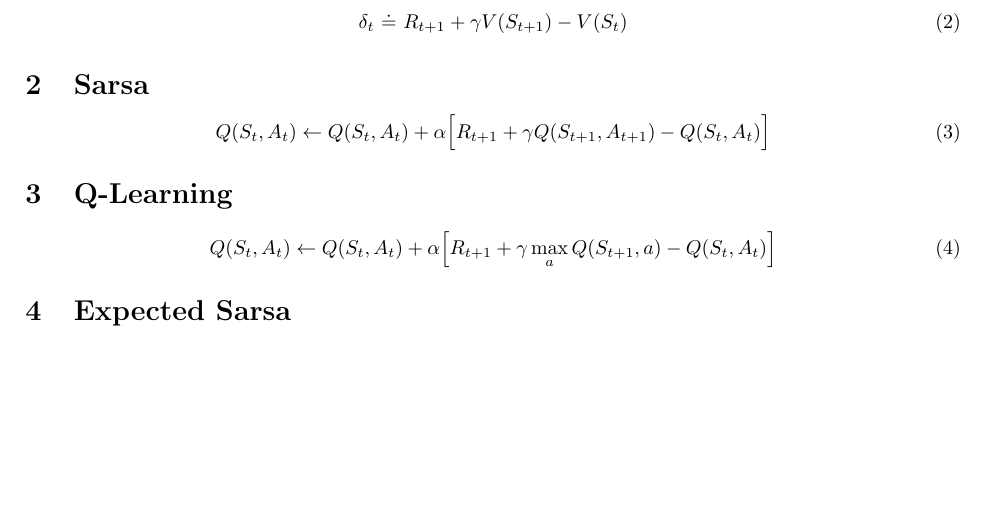
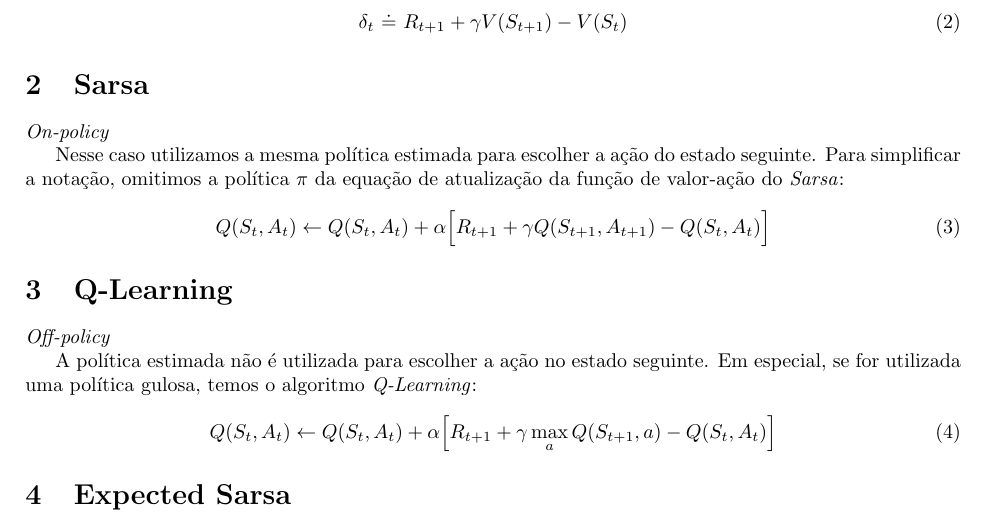
Before and after one commit to paulobruno/RLStudyNotes, a LaTeX document (06_Diferencas_Temporais.tex): part of the page, cut so that both start at the same text, the shorter picture padded with empty space. Compiled offline with pdfLaTeX.

Commit message:
Simple description of Sarsa and Q-Learning

```diff
--- a/06_Diferencas_Temporais.tex
+++ b/06_Diferencas_Temporais.tex
@@ -55,11 +55,19 @@
 
 \section{Sarsa}
 
+    \textit{On-policy}
+
+    Nesse caso utilizamos a mesma política estimada para escolher a ação do estado seguinte. Para simplificar a notação, omitimos a política $\pi$ da equação de atualização da função de valor-ação do \textit{Sarsa}:
+
     \begin{equation}
         Q(S_t, A_t) \leftarrow Q(S_t, A_t) + \alpha \Big[ R_{t+1} + \gamma Q(S_{t+1}, A_{t+1}) - Q(S_t, A_t) \Big]
     \end{equation}
 
 \section{Q-Learning}
+
+    \textit{Off-policy}
+
+    A política estimada não é utilizada para escolher a ação no estado seguinte. Em especial, se for utilizada uma política gulosa, temos o algoritmo \textit{Q-Learning}:
 
     \begin{equation}
         Q(S_t, A_t) \leftarrow Q(S_t, A_t) + \alpha \Big[ R_{t+1} + \gamma \max_{a} Q(S_{t+1}, a) - Q(S_t, A_t) \Big]
```
